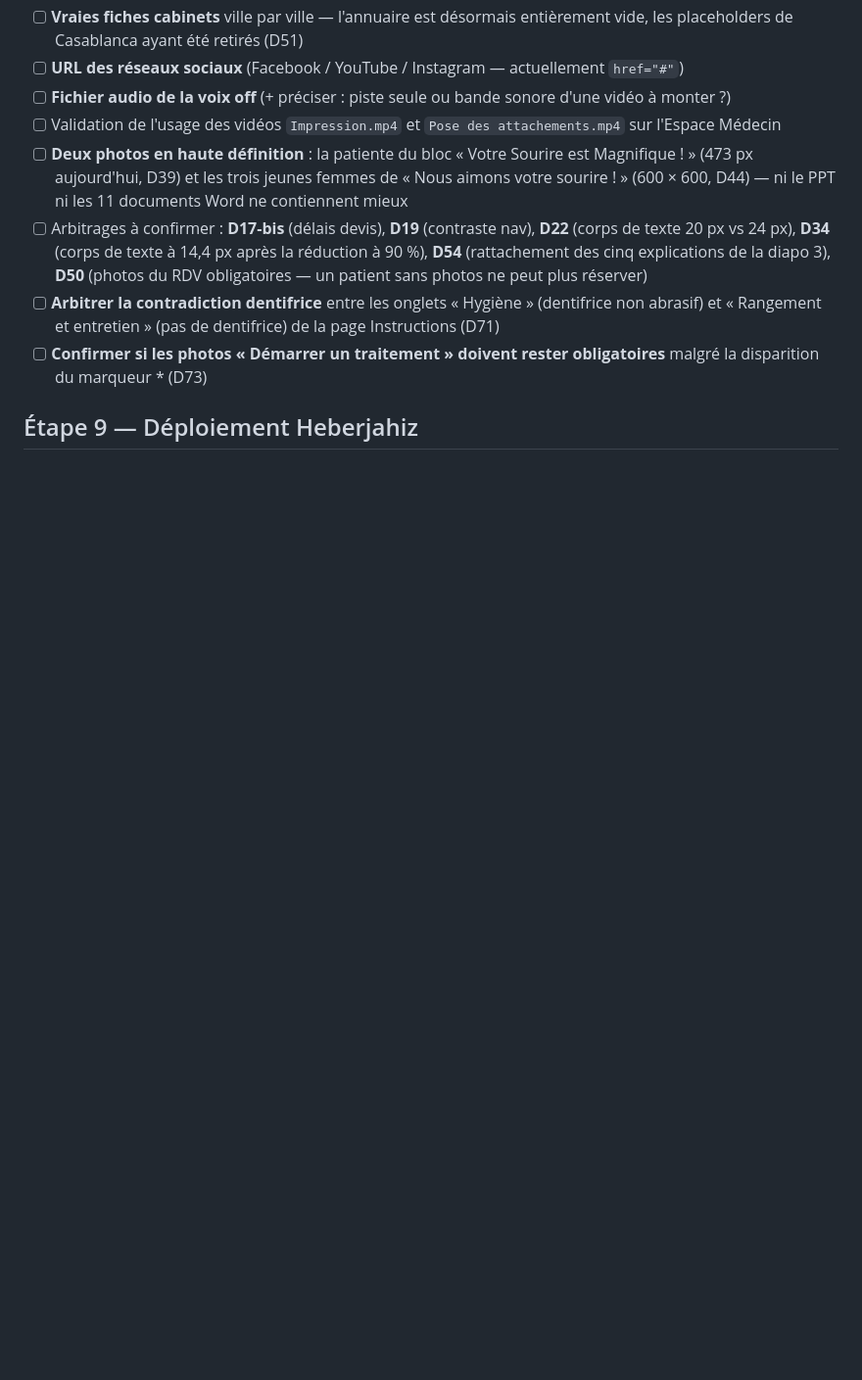
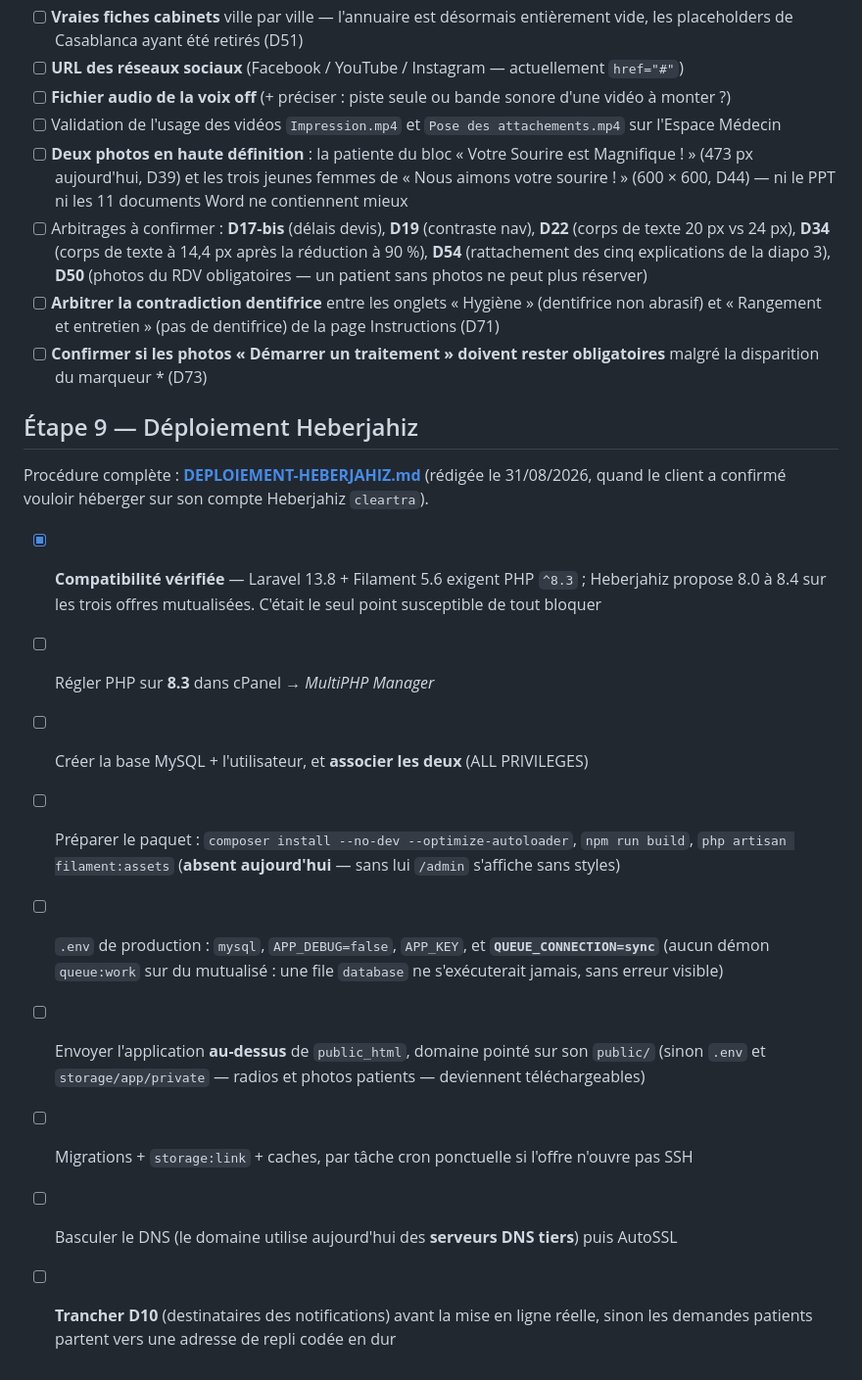
Before and after one commit to Blackkweather/Clear-track-allign, a Markdown page: CHECKLIST.md, the part around the change. Shown at 98% size. Drawn GitHub-style; blank space fills up the shorter version.

```diff
--- a/CHECKLIST.md
+++ b/CHECKLIST.md
@@ -281,3 +281,15 @@ Suivi vivant du projet (règle Phase 6 : checklist maintenue en continu).
 - [ ] **Confirmer si les photos « Démarrer un traitement » doivent rester obligatoires** malgré la disparition du marqueur * (D73)
 
 ## Étape 9 — Déploiement Heberjahiz
+
+Procédure complète : **[DEPLOIEMENT-HEBERJAHIZ.md](DEPLOIEMENT-HEBERJAHIZ.md)** (rédigée le 31/08/2026, quand le client a confirmé vouloir héberger sur son compte Heberjahiz `cleartra`).
+
+- [x] **Compatibilité vérifiée** — Laravel 13.8 + Filament 5.6 exigent PHP `^8.3` ; Heberjahiz propose 8.0 à 8.4 sur les trois offres mutualisées. C'était le seul point susceptible de tout bloquer
+- [ ] Régler PHP sur **8.3** dans cPanel → *MultiPHP Manager*
+- [ ] Créer la base MySQL + l'utilisateur, et **associer les deux** (ALL PRIVILEGES)
+- [ ] Préparer le paquet : `composer install --no-dev --optimize-autoloader`, `npm run build`, `php artisan filament:assets` (**absent aujourd'hui** — sans lui `/admin` s'affiche sans styles)
+- [ ] `.env` de production : `mysql`, `APP_DEBUG=false`, `APP_KEY`, et **`QUEUE_CONNECTION=sync`** (aucun démon `queue:work` sur du mutualisé : une file `database` ne s'exécuterait jamais, sans erreur visible)
+- [ ] Envoyer l'application **au-dessus** de `public_html`, domaine pointé sur son `public/` (sinon `.env` et `storage/app/private` — radios et photos patients — deviennent téléchargeables)
+- [ ] Migrations + `storage:link` + caches, par tâche cron ponctuelle si l'offre n'ouvre pas SSH
+- [ ] Basculer le DNS (le domaine utilise aujourd'hui des **serveurs DNS tiers**) puis AutoSSL
+- [ ] **Trancher D10** (destinataires des notifications) avant la mise en ligne réelle, sinon les demandes patients partent vers une adresse de repli codée en dur
```
Also changed, not shown: DEPLOIEMENT-HEBERJAHIZ.md (added, +171 -0 lines).
